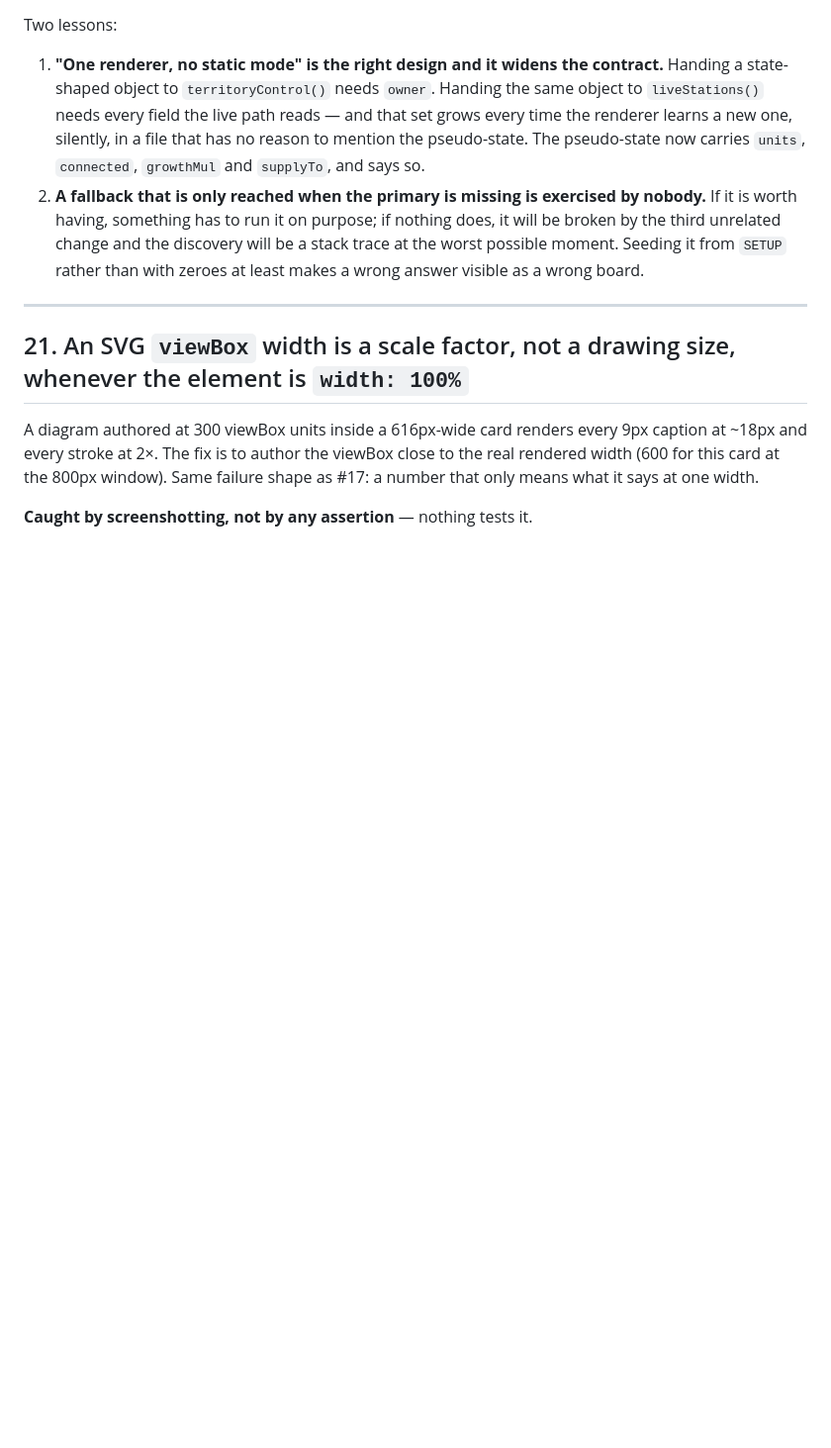
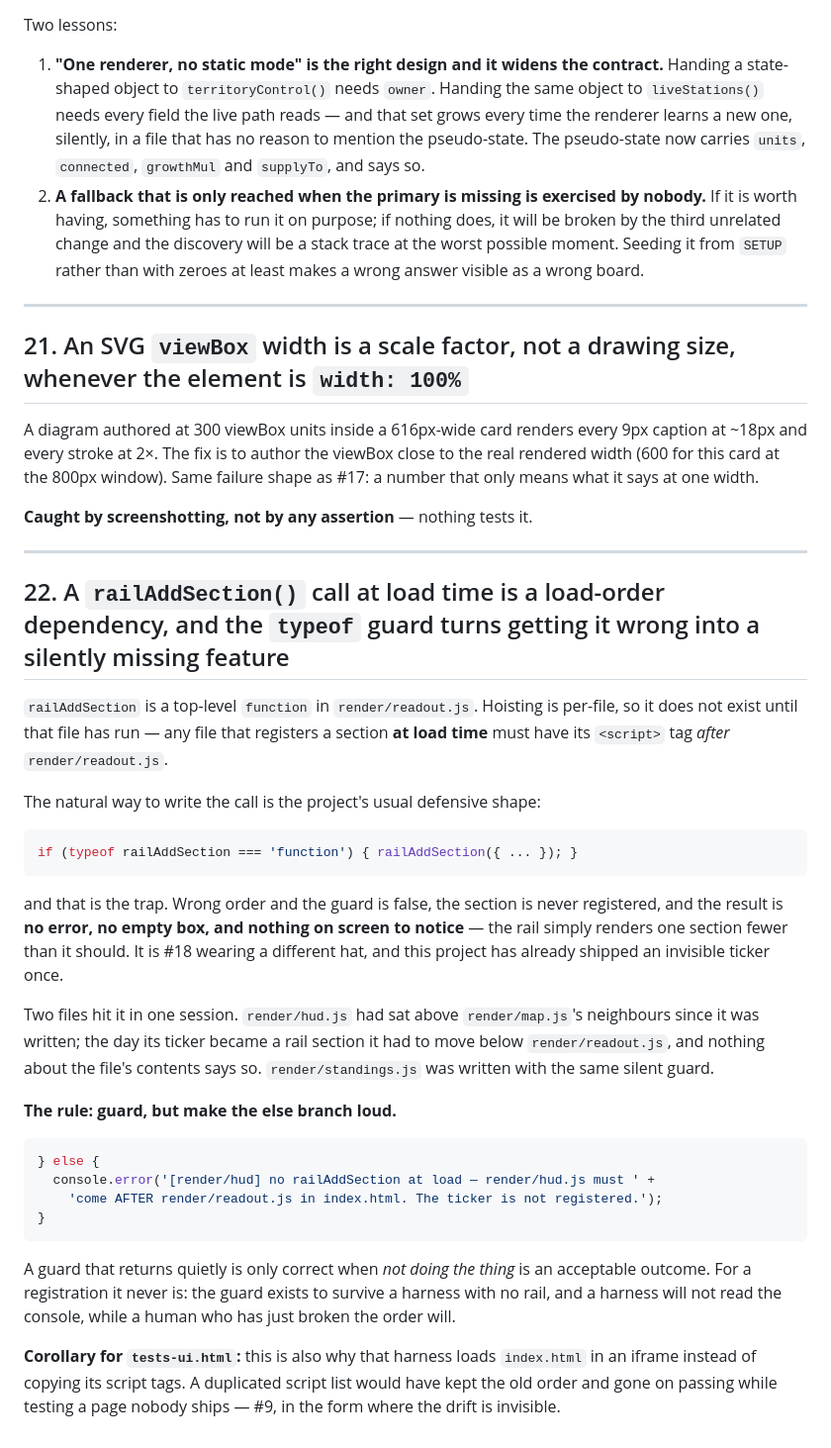
Before and after one commit to justinrich88/europe-civilizations-, a Markdown page: docs/testing/known-issues.md, the part around the change. Shown at 99% size. Drawn GitHub-style; blank space fills up the shorter version.

Commit message:
known-issues #22: a load-time railAddSection() call is a load-order dependency
Two files hit it in one session. The guard everyone writes —
`if (typeof railAddSection === 'function')` — turns a wrong script order into a
silently missing rail section: no error, no empty box, nothing to notice.

The rule: guard, but make the else branch loud. A guard that returns quietly is
only correct when not doing the thing is an acceptable outcome, and for a
registration it never is — the guard exists to survive a harness with no rail,
and a harness will not read the console while a human who just broke the order
will.

Co-Authored-By: Claude <noreply@anthropic.com>

````diff
--- a/docs/testing/known-issues.md
+++ b/docs/testing/known-issues.md
@@ -621,3 +621,47 @@ close to the real rendered width (600 for this card at the 800px window). Same
 failure shape as #17: a number that only means what it says at one width.
 
 **Caught by screenshotting, not by any assertion** — nothing tests it.
+
+---
+
+## 22. A `railAddSection()` call at load time is a load-order dependency, and the `typeof` guard turns getting it wrong into a silently missing feature
+
+`railAddSection` is a top-level `function` in `render/readout.js`. Hoisting is
+per-file, so it does not exist until that file has run — any file that registers
+a section **at load time** must have its `<script>` tag *after* `render/readout.js`.
+
+The natural way to write the call is the project's usual defensive shape:
+
+```js
+if (typeof railAddSection === 'function') { railAddSection({ ... }); }
+```
+
+and that is the trap. Wrong order and the guard is false, the section is never
+registered, and the result is **no error, no empty box, and nothing on screen to
+notice** — the rail simply renders one section fewer than it should. It is #18
+wearing a different hat, and this project has already shipped an invisible
+ticker once.
+
+Two files hit it in one session. `render/hud.js` had sat above `render/map.js`'s
+neighbours since it was written; the day its ticker became a rail section it had
+to move below `render/readout.js`, and nothing about the file's contents says
+so. `render/standings.js` was written with the same silent guard.
+
+**The rule: guard, but make the else branch loud.**
+
+```js
+} else {
+  console.error('[render/hud] no railAddSection at load — render/hud.js must ' +
+    'come AFTER render/readout.js in index.html. The ticker is not registered.');
+}
+```
+
+A guard that returns quietly is only correct when *not doing the thing* is an
+acceptable outcome. For a registration it never is: the guard exists to survive
+a harness with no rail, and a harness will not read the console, while a human
+who has just broken the order will.
+
+**Corollary for `tests-ui.html`:** this is also why that harness loads
+`index.html` in an iframe instead of copying its script tags. A duplicated
+script list would have kept the old order and gone on passing while testing a
+page nobody ships — #9, in the form where the drift is invisible.
````
